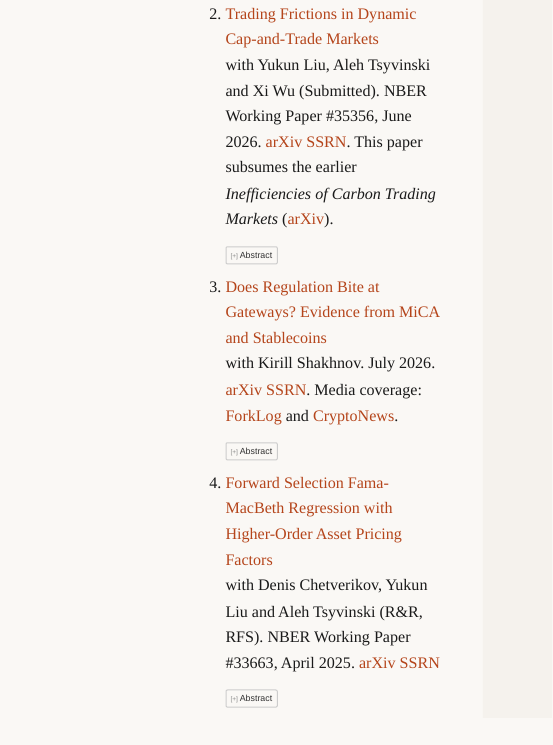
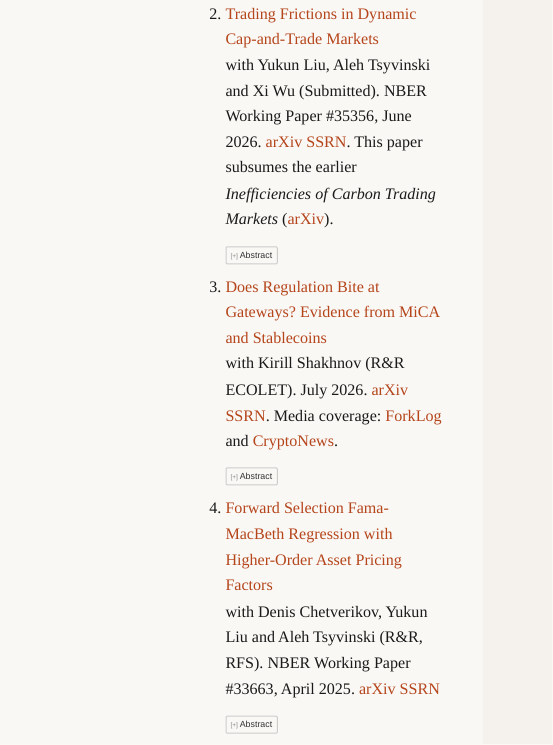
Before and after one commit to nborri1/nborri1.github.io, a Quarto document (research.qmd): the page in a window 1100 px wide, from 410 px down. Rendered offline with R 4.5, knitr and Pandoc in place of Quarto, with nearby package versions.

Commit message:
Mark MiCA paper as R&R ECOLET

```diff
--- a/research.qmd
+++ b/research.qmd
@@ -34,7 +34,7 @@
    </details>
 
 3. [Does Regulation Bite at Gateways? Evidence from MiCA and Stablecoins](https://arxiv.org/abs/2607.09514)<br>
-   with Kirill Shakhnov. July 2026. [arXiv](https://arxiv.org/abs/2607.09514) [SSRN](https://ssrn.com/abstract=7094801). Media coverage: [ForkLog](https://forklog.com/en/mica-has-not-led-to-a-significant-global-outflow-from-usdt-analysts-say/) and [CryptoNews](https://cryptonews.net/news/finance/33262228/).
+   with Kirill Shakhnov (R&R ECOLET). July 2026. [arXiv](https://arxiv.org/abs/2607.09514) [SSRN](https://ssrn.com/abstract=7094801). Media coverage: [ForkLog](https://forklog.com/en/mica-has-not-led-to-a-significant-global-outflow-from-usdt-analysts-say/) and [CryptoNews](https://cryptonews.net/news/finance/33262228/).
    <details class="abstract"><summary>Abstract</summary>
    <p>Gateways are trading venues where regulation can change the assets investors can trade. We study this margin using MiCA---EU's Markets in Crypto-Assets Regulation---which led several exchanges to delist USDT for European Economic Area users, while USDC obtained MiCA authorization. First, aggregate market shares and trading volumes barely move. Second, comparing Regulated-facing exchanges with globally oriented exchanges where MiCA is less likely to bind, we show a shift toward USDC in the cross-section---USDC share rises by 0.82 and relative trading volume by 0.54 pre-event standard deviations. Both reflect a contraction in total exchange-level USDT trading on Regulated-facing venues.</p>
    </details>
```
Also changed, not shown: assets/cv/Nicola_Borri_CV.pdf.
